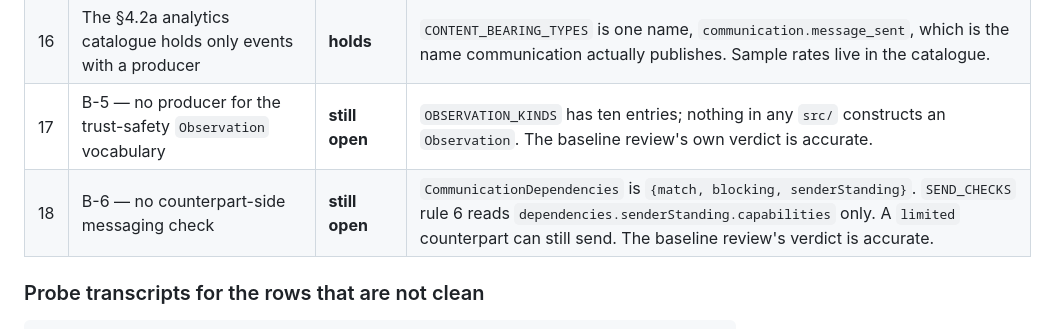
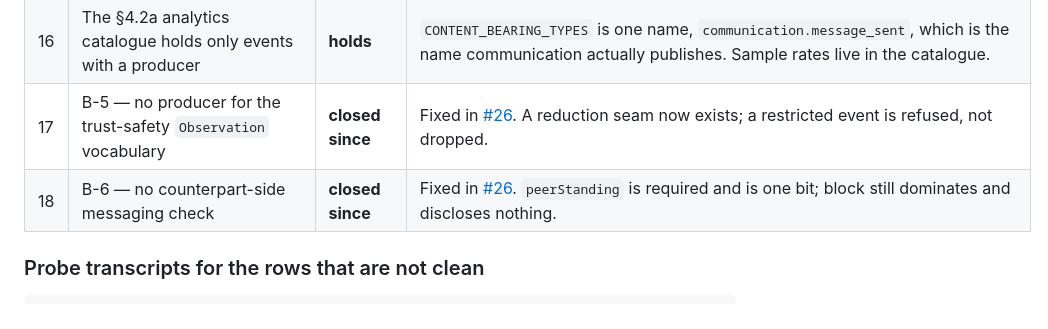
Before and after one commit to katzimoto/been_there, a Markdown page: docs/architecture/fix-verification.md, the part around the change. Rendered like a GitHub page.

```diff
--- a/docs/architecture/fix-verification.md
+++ b/docs/architecture/fix-verification.md
@@ -43,8 +43,8 @@
 | 14 | `MatchRecord` carries per-party `standings` instead of a single `status` | **partially holds** | The type, the derivations and two end-transitions are right. But **nothing computes the degraded rows** — `deriveMatchStandings` has zero callers and zero tests. See **Major 4**. |
 | 15 | A 21-row notification registry exists; `verification` is a non-suppressible category; blocked-pair suppression is representable | **partially holds** | 21 kinds, `NotificationCategory` derives from them, block suppression and the missing-edge refusal both work, and the "every channel is a subset of the in-app record" invariant is genuinely enforced by an exhaustive test. But see **Major 8** and **Major 9**. |
 | 16 | The §4.2a analytics catalogue holds only events with a producer | **holds** | `CONTENT_BEARING_TYPES` is one name, `communication.message_sent`, which is the name communication actually publishes. Sample rates live in the catalogue. |
-| 17 | B-5 — no producer for the trust-safety `Observation` vocabulary | **still open** | `OBSERVATION_KINDS` has ten entries; nothing in any `src/` constructs an `Observation`. The baseline review's own verdict is accurate. |
-| 18 | B-6 — no counterpart-side messaging check | **still open** | `CommunicationDependencies` is `{match, blocking, senderStanding}`. `SEND_CHECKS` rule 6 reads `dependencies.senderStanding.capabilities` only. A `limited` counterpart can still send. The baseline review's verdict is accurate. |
+| 17 | B-5 — no producer for the trust-safety `Observation` vocabulary | **closed since** | Fixed in [#26](https://github.com/katzimoto/been_there/issues/26). A reduction seam now exists; a restricted event is refused, not dropped. |
+| 18 | B-6 — no counterpart-side messaging check | **closed since** | Fixed in [#26](https://github.com/katzimoto/been_there/issues/26). `peerStanding` is required and is one bit; block still dominates and discloses nothing. |
 
 ### Probe transcripts for the rows that are not clean
 
```
Also changed, not shown: docs/architecture/review-findings.md (+26 -17 lines).
